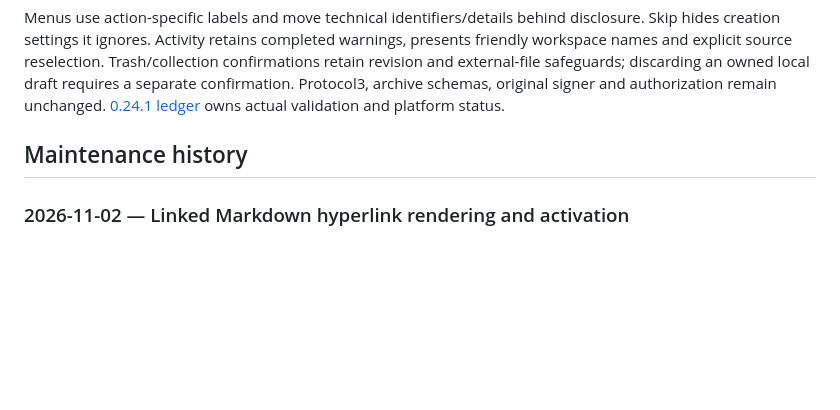
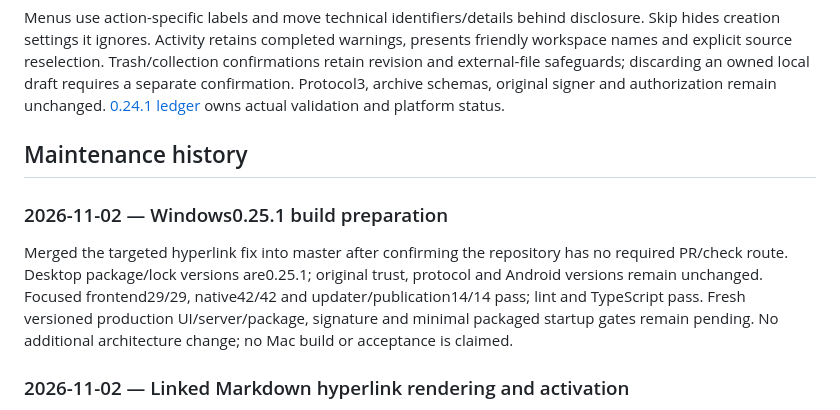
Before and after one commit to VaibhavPandit-09/vaultor-kb, a Markdown page: docs/CODEBASE.md, the part around the change. Rendered like a GitHub page; blank space fills up the shorter version.

Commit message:
Record Windows 0.25.1 preparation checks

```diff
--- a/docs/CODEBASE.md
+++ b/docs/CODEBASE.md
@@ -451,6 +451,10 @@ Menus use action-specific labels and move technical identifiers/details behind d
 
 ## Maintenance history
 
+### 2026-11-02 — Windows0.25.1 build preparation
+
+Merged the targeted hyperlink fix into master after confirming the repository has no required PR/check route. Desktop package/lock versions are0.25.1; original trust, protocol and Android versions remain unchanged. Focused frontend29/29, native42/42 and updater/publication14/14 pass; lint and TypeScript pass. Fresh versioned production UI/server/package, signature and minimal packaged startup gates remain pending. No additional architecture change; no Mac build or acceptance is claimed.
+
 ### 2026-11-02 — Linked Markdown hyperlink rendering and activation
 
 Inline linked Markdown already projected real link marks, but ordinary anchors lacked editor styling. Added scoped theme-token underline/hover/focus styles without changing managed chips, and a shared linked-editor/preview activation boundary for explicit mouse and keyboard navigation. Explicit native target metadata registration lets unopened Markdown files navigate before graph indexing; unknown ordinary managed IDs retain their fast path. Source projection/serialization, native grants, Save and recovery are unchanged. Editable reference-style links stay protected; preview reference links work; wikilinks remain unsupported. Focused frontend29/29 and native authorization/link/Save/recovery42/42 pass; lint, TypeScript and production build pass. A disposable Windows rendered fixture confirms anchors, settled light/dark/OLED contrast >=4.5:1, Ctrl+click, nested/encoded paths/fragments, Tab/Enter, HTTPS and read-only reference activation with indexing disabled and every source byte unchanged. No Mac runtime claim. Windows-only0.25.1 release qualification is tracked in its ledger.
```
